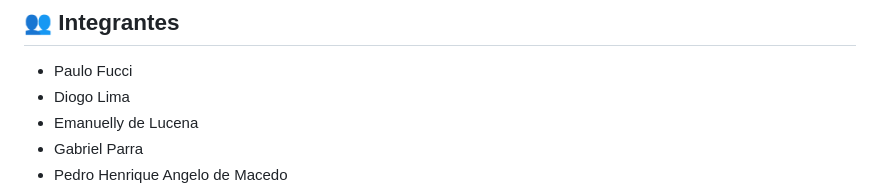
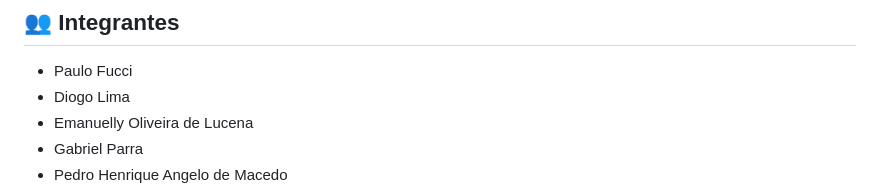
Before and after one commit to pfuuuuucci/CondoApp, a Markdown page: README.md, the part around the change. Drawn GitHub-style.

```diff
--- a/README.md
+++ b/README.md
@@ -4,7 +4,7 @@
 ## 👥 Integrantes
 - Paulo Fucci
 - Diogo Lima
-- Emanuelly de Lucena
+- Emanuelly Oliveira de Lucena
 - Gabriel Parra
 - Pedro Henrique Angelo de Macedo
 
```
